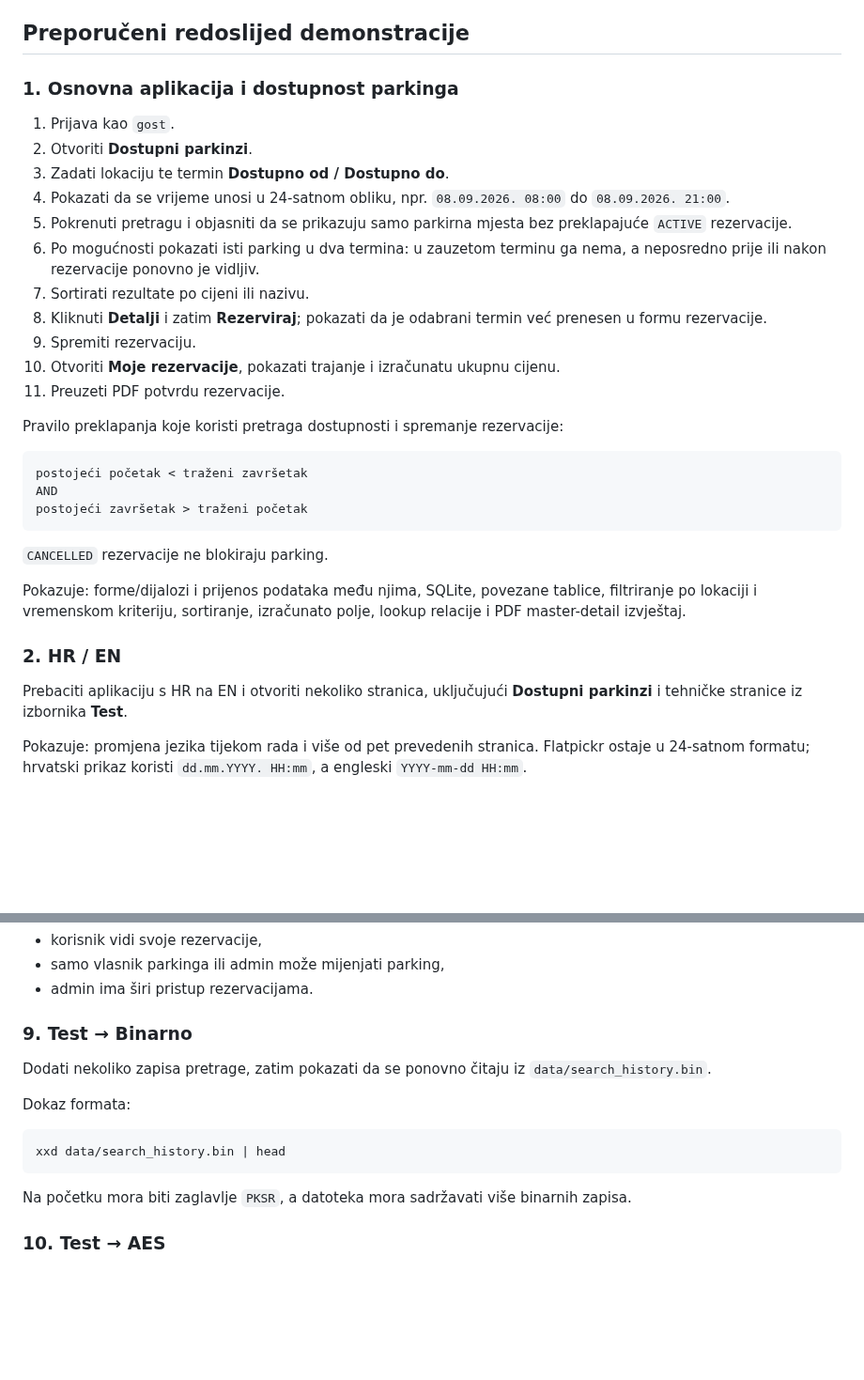
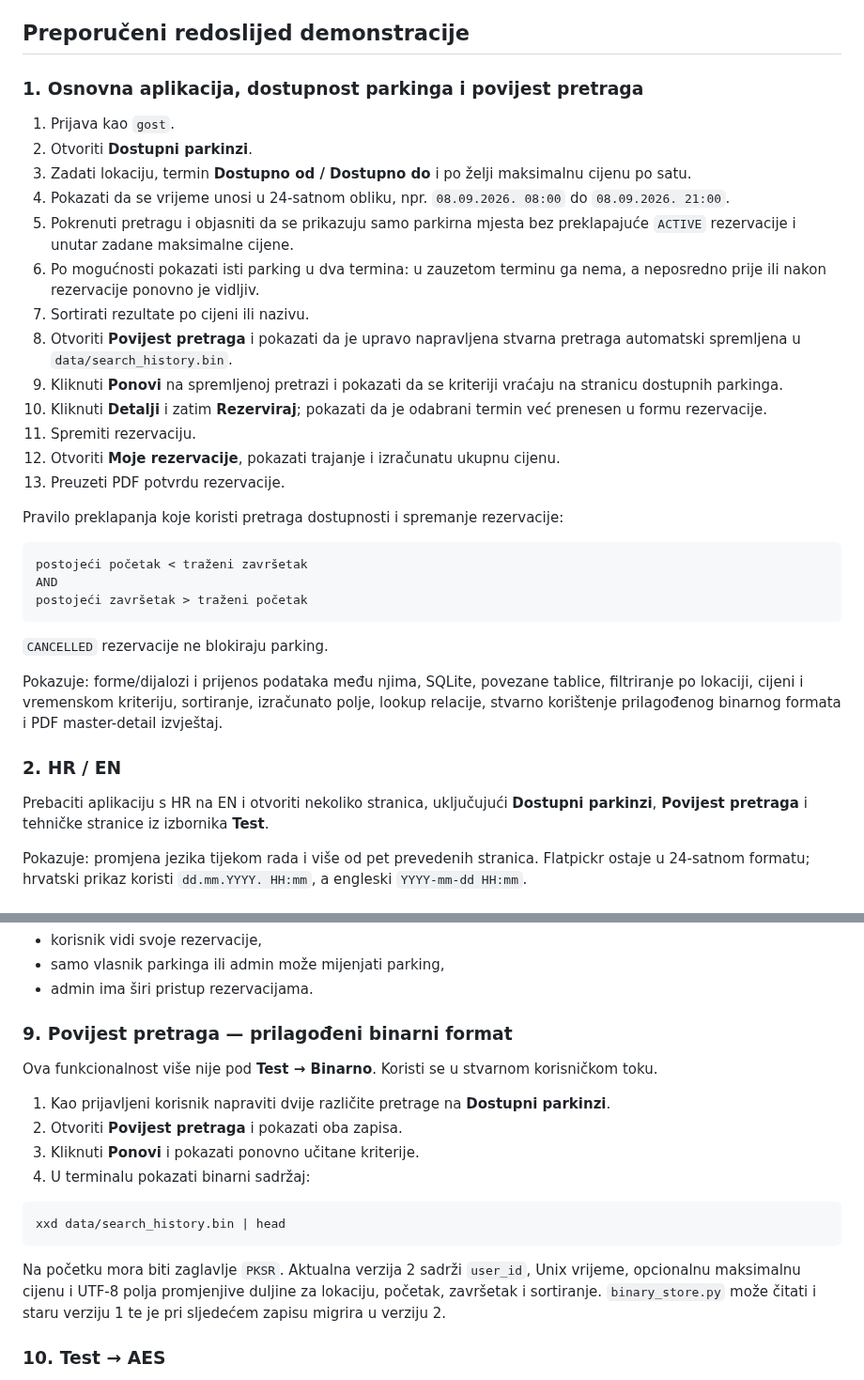
Before and after one commit to HeadshotFTW/ParKING, a Markdown page: OBRANA.md, 2 parts joined by grey strips. Shown at 94% size. Drawn GitHub-style; blank space fills up the shorter version.

Commit message:
Update defense plan for integrated search history

````diff
--- a/OBRANA.md
+++ b/OBRANA.md
@@ -79,19 +79,21 @@ Očekuje se HTTP `404 NOT FOUND`. Time se jasno pokazuje da glavna aplikacija na
 
 ## Preporučeni redoslijed demonstracije
 
-### 1. Osnovna aplikacija i dostupnost parkinga
+### 1. Osnovna aplikacija, dostupnost parkinga i povijest pretraga
 
 1. Prijava kao `gost`.
 2. Otvoriti **Dostupni parkinzi**.
-3. Zadati lokaciju te termin **Dostupno od / Dostupno do**.
+3. Zadati lokaciju, termin **Dostupno od / Dostupno do** i po želji maksimalnu cijenu po satu.
 4. Pokazati da se vrijeme unosi u 24-satnom obliku, npr. `08.09.2026. 08:00` do `08.09.2026. 21:00`.
-5. Pokrenuti pretragu i objasniti da se prikazuju samo parkirna mjesta bez preklapajuće `ACTIVE` rezervacije.
+5. Pokrenuti pretragu i objasniti da se prikazuju samo parkirna mjesta bez preklapajuće `ACTIVE` rezervacije i unutar zadane maksimalne cijene.
 6. Po mogućnosti pokazati isti parking u dva termina: u zauzetom terminu ga nema, a neposredno prije ili nakon rezervacije ponovno je vidljiv.
 7. Sortirati rezultate po cijeni ili nazivu.
-8. Kliknuti **Detalji** i zatim **Rezerviraj**; pokazati da je odabrani termin već prenesen u formu rezervacije.
-9. Spremiti rezervaciju.
-10. Otvoriti **Moje rezervacije**, pokazati trajanje i izračunatu ukupnu cijenu.
-11. Preuzeti PDF potvrdu rezervacije.
+8. Otvoriti **Povijest pretraga** i pokazati da je upravo napravljena stvarna pretraga automatski spremljena u `data/search_history.bin`.
+9. Kliknuti **Ponovi** na spremljenoj pretrazi i pokazati da se kriteriji vraćaju na stranicu dostupnih parkinga.
+10. Kliknuti **Detalji** i zatim **Rezerviraj**; pokazati da je odabrani termin već prenesen u formu rezervacije.
+11. Spremiti rezervaciju.
+12. Otvoriti **Moje rezervacije**, pokazati trajanje i izračunatu ukupnu cijenu.
+13. Preuzeti PDF potvrdu rezervacije.
 
 Pravilo preklapanja koje koristi pretraga dostupnosti i spremanje rezervacije:
 
@@ -103,11 +105,11 @@ postojeći završetak > traženi početak
 
 `CANCELLED` rezervacije ne blokiraju parking.
 
-Pokazuje: forme/dijalozi i prijenos podataka među njima, SQLite, povezane tablice, filtriranje po lokaciji i vremenskom kriteriju, sortiranje, izračunato polje, lookup relacije i PDF master-detail izvještaj.
+Pokazuje: forme/dijalozi i prijenos podataka među njima, SQLite, povezane tablice, filtriranje po lokaciji, cijeni i vremenskom kriteriju, sortiranje, izračunato polje, lookup relacije, stvarno korištenje prilagođenog binarnog formata i PDF master-detail izvještaj.
 
 ### 2. HR / EN
 
-Prebaciti aplikaciju s HR na EN i otvoriti nekoliko stranica, uključujući **Dostupni parkinzi** i tehničke stranice iz izbornika **Test**.
+Prebaciti aplikaciju s HR na EN i otvoriti nekoliko stranica, uključujući **Dostupni parkinzi**, **Povijest pretraga** i tehničke stranice iz izbornika **Test**.
 
 Pokazuje: promjena jezika tijekom rada i više od pet prevedenih stranica. Flatpickr ostaje u 24-satnom formatu; hrvatski prikaz koristi `dd.mm.YYYY. HH:mm`, a engleski `YYYY-mm-dd HH:mm`.
 
@@ -188,17 +190,20 @@ Za autorizaciju objasniti:
 - samo vlasnik parkinga ili admin može mijenjati parking,
 - admin ima širi pristup rezervacijama.
 
-### 9. Test → Binarno
+### 9. Povijest pretraga — prilagođeni binarni format
 
-Dodati nekoliko zapisa pretrage, zatim pokazati da se ponovno čitaju iz `data/search_history.bin`.
+Ova funkcionalnost više nije pod **Test → Binarno**. Koristi se u stvarnom korisničkom toku.
 
-Dokaz formata:
+1. Kao prijavljeni korisnik napraviti dvije različite pretrage na **Dostupni parkinzi**.
+2. Otvoriti **Povijest pretraga** i pokazati oba zapisa.
+3. Kliknuti **Ponovi** i pokazati ponovno učitane kriterije.
+4. U terminalu pokazati binarni sadržaj:
 
 ```bash
 xxd data/search_history.bin | head
 ```
 
-Na početku mora biti zaglavlje `PKSR`, a datoteka mora sadržavati više binarnih zapisa.
+Na početku mora biti zaglavlje `PKSR`. Aktualna verzija 2 sadrži `user_id`, Unix vrijeme, opcionalnu maksimalnu cijenu i UTF-8 polja promjenjive duljine za lokaciju, početak, završetak i sortiranje. `binary_store.py` može čitati i staru verziju 1 te je pri sljedećem zapisu migrira u verziju 2.
 
 ### 10. Test → AES
 
````
Also changed, not shown: other parts of OBRANA.md (+5 -4 lines).
